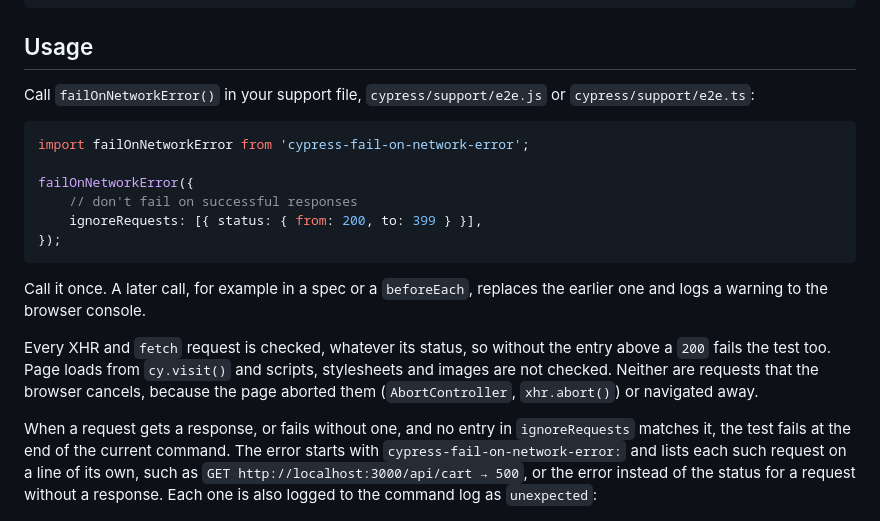
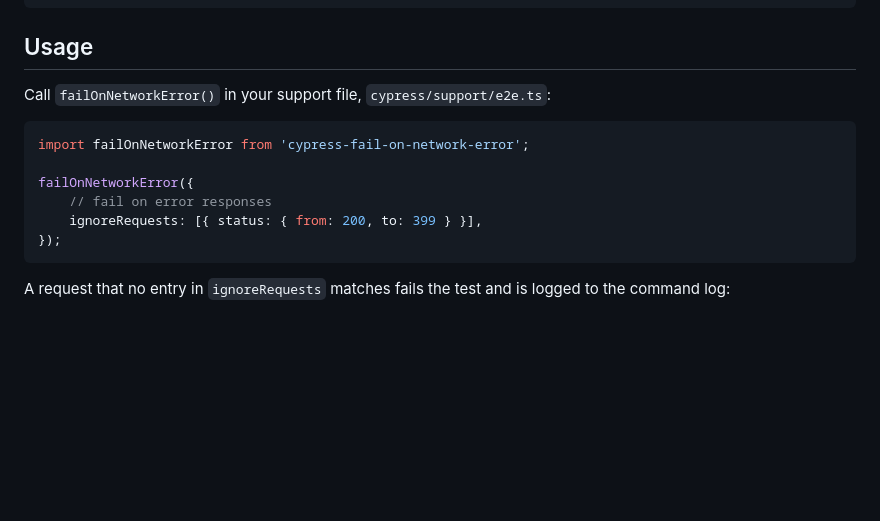
Before and after one commit to nils-hoyer/cypress-fail-on-network-error, a Markdown page: README.md, the part around the change. Drawn GitHub-style; blank space fills up the shorter version.

Commit message:
Shorten the README usage section
Co-Authored-By: Claude Opus 5.5 <noreply@anthropic.com>

````diff
--- a/README.md
+++ b/README.md
@@ -16,22 +16,18 @@ npm install cypress-fail-on-network-error --save-dev
 
 ## Usage
 
-Call `failOnNetworkError()` in your support file, `cypress/support/e2e.js` or `cypress/support/e2e.ts`:
+Call `failOnNetworkError()` in your support file, `cypress/support/e2e.ts`:
 
-```js
+```ts
 import failOnNetworkError from 'cypress-fail-on-network-error';
 
 failOnNetworkError({
-    // don't fail on successful responses
+    // fail on error responses
     ignoreRequests: [{ status: { from: 200, to: 399 } }],
 });
 ```
 
-Call it once. A later call, for example in a spec or a `beforeEach`, replaces the earlier one and logs a warning to the browser console.
-
-Every XHR and `fetch` request is checked, whatever its status, so without the entry above a `200` fails the test too. Page loads from `cy.visit()` and scripts, stylesheets and images are not checked. Neither are requests that the browser cancels, because the page aborted them (`AbortController`, `xhr.abort()`) or navigated away.
-
-When a request gets a response, or fails without one, and no entry in `ignoreRequests` matches it, the test fails at the end of the current command. The error starts with `cypress-fail-on-network-error:` and lists each such request on a line of its own, such as `GET http://localhost:3000/api/cart → 500`, or the error instead of the status for a request without a response. Each one is also logged to the command log as `unexpected`:
+A request that no entry in `ignoreRequests` matches fails the test and is logged to the command log:
 
 ![An unexpected request in the Cypress command log and the failed test's error](./docs/commandLog.png)
 
````
